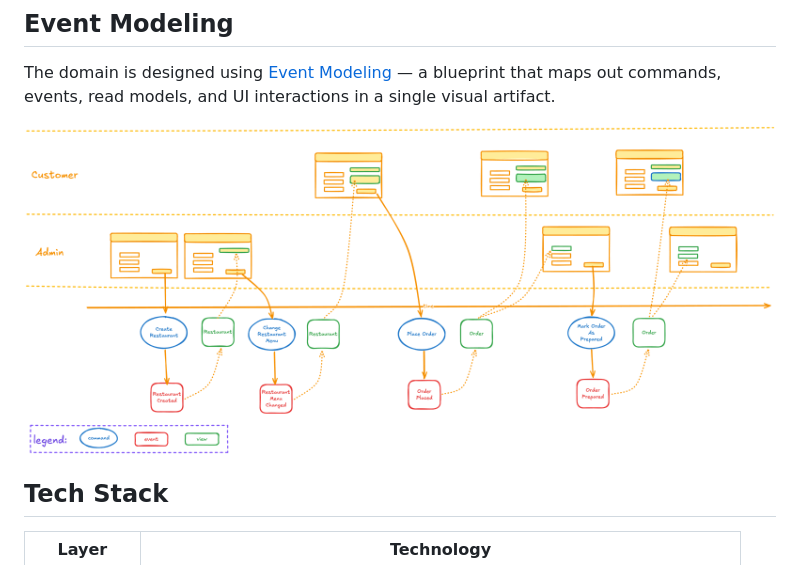
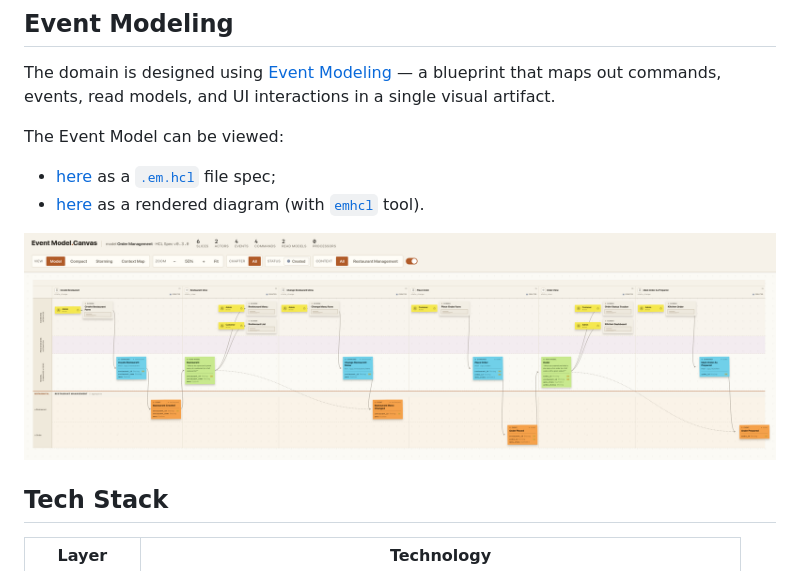
Before and after one commit to dclimber/order-management-demo-dart, a Markdown page: README.md, the part around the change. Rendered like a GitHub page; pictures changed too: event-model.png (added).

Commit message:
docs: Fix readme

```diff
--- a/README.md
+++ b/README.md
@@ -26,7 +26,11 @@ The domain is designed using [Event Modeling](https://eventmodeling.org) — a
 blueprint that maps out commands, events, read models, and UI interactions in a
 single visual artifact.
 
-![Event Modeling Blueprint](f1.png)
+The Event Model can be viewed:
+- [here](doc/order_management.em.hcl) as a [`.em.hcl`](https://event-modeling-hcl.github.io/) file spec;
+- [here](https://dclimber.github.io/order-management-demo-dart/) as a rendered diagram (with [`emhcl`](https://github.com/event-modeling-hcl/eventmodeling-hcl) tool).
+
+![Event Modeling Blueprint](event-model.png)
 
 ## Tech Stack
 
```
